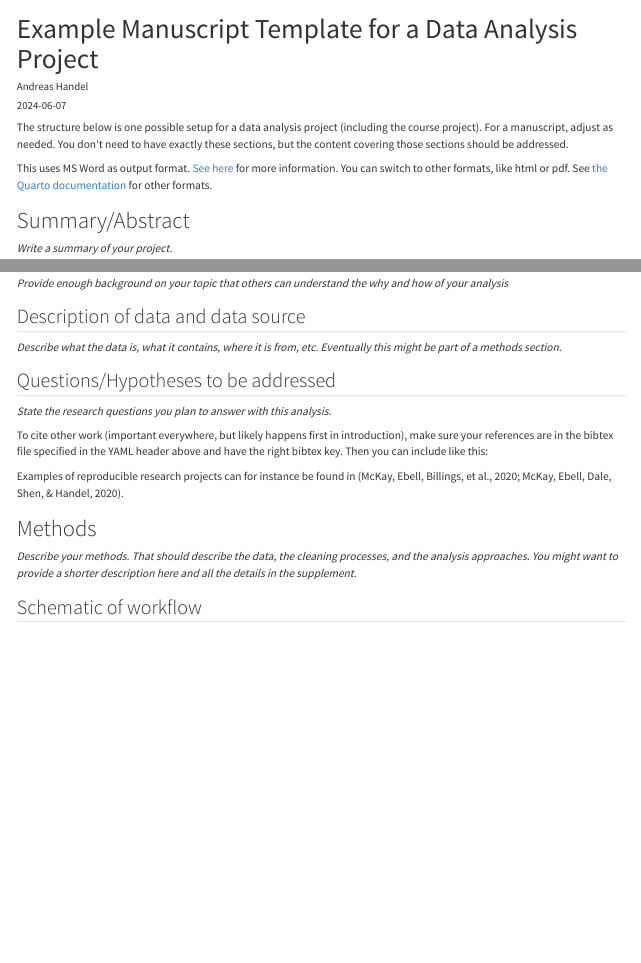
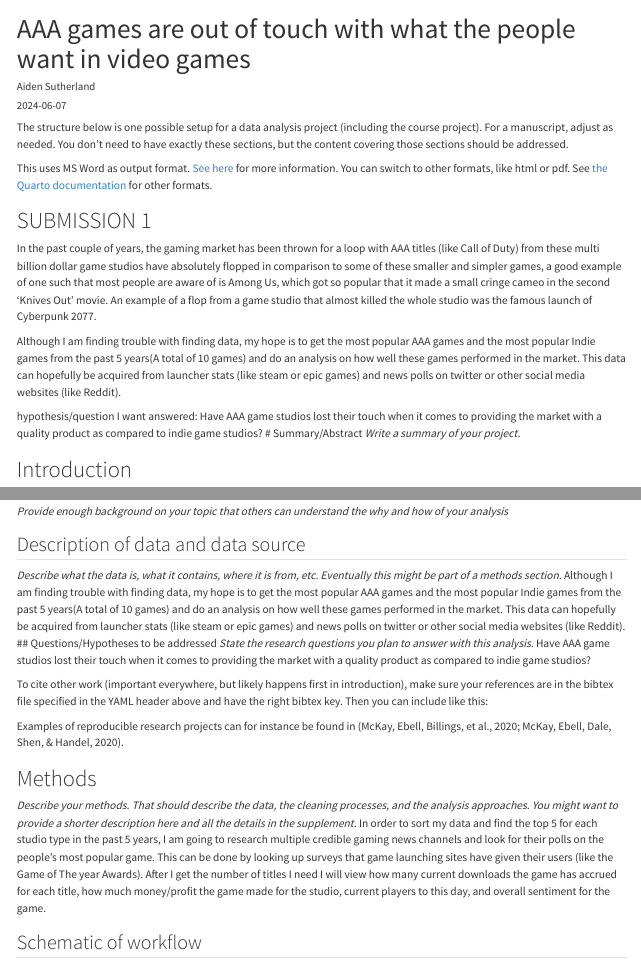
Before and after one commit to AustinThrash/Sutherland-PII-project, a Quarto document (products/manuscript/Manuscript.qmd): the page in a window 1100 px wide, from its top, and a second part further down, joined at a grey line. Rendered offline with R 4.5, knitr and Pandoc in place of Quarto, with nearby package versions; drawn as R Markdown's standard HTML page in place of the format the file asks for.

Commit message:
submission part 1

````diff
--- a/products/manuscript/Manuscript.qmd
+++ b/products/manuscript/Manuscript.qmd
@@ -1,7 +1,7 @@
 ---
-title: "Example Manuscript Template for a Data Analysis Project"
+title: "AAA games are out of touch with what the people want in video games"
 subtitle: ""
-author: Andreas Handel
+author: Aiden Sutherland
 date: "`r Sys.Date()`"
 format:
   docx:
@@ -24,8 +24,12 @@ library(here)
 library(knitr)
 ```
 
+# SUBMISSION 1
+In the past couple of years, the gaming market has been thrown for a loop with AAA titles (like Call of Duty) from these multi billion dollar game studios have absolutely flopped in comparison to some of these smaller and simpler games, a good example of one such that most people are aware of is Among Us, which got so popular that it made a small cringe cameo in the second 'Knives Out' movie. An example of a flop from a game studio that almost killed the whole studio was the famous launch of Cyberpunk 2077.
 
+Although I am finding trouble with finding data, my hope is to get the most popular AAA games and the most popular Indie games from the past 5 years(A total of 10 games) and do an analysis on how well these games performed in the market. This data can hopefully be acquired from launcher stats (like steam or epic games) and news polls on twitter or other social media websites (like Reddit).
 
+hypothesis/question I want answered: Have AAA game studios lost their touch when it comes to providing the market with a quality product as compared to indie game studios?
 # Summary/Abstract
 _Write a summary of your project._
 
@@ -38,11 +42,20 @@ _Write a summary of your project._
 ## General Background Information
 _Provide enough background on your topic that others can understand the why and how of your analysis_
 
+
+
 ## Description of data and data source
 _Describe what the data is, what it contains, where it is from, etc. Eventually this might be part of a methods section._
-
+Although I am finding trouble with finding data, my hope is to get the most popular AAA games and the most popular Indie games from the past 5 years(A total of 10 games) and do an analysis on how well these games performed in the market. This data can hopefully be acquired from launcher stats (like steam or epic games) and news polls on twitter or other social media websites (like Reddit).
 ## Questions/Hypotheses to be addressed
 _State the research questions you plan to answer with this analysis._
+Have AAA game studios lost their touch when it comes to providing the market with a quality product as compared to indie game studios?
+
+
+
+
+
+
 
 To cite other work (important everywhere, but likely happens first in introduction), make sure your references are in the bibtex file specified in the YAML header above and have the right bibtex key. Then you can include like this:
 
@@ -56,7 +69,7 @@ Examples of reproducible research projects can for instance be found in [@mckay2
 # Methods
 
 _Describe your methods. That should describe the data, the cleaning processes, and the analysis approaches. You might want to provide a shorter description here and all the details in the supplement._
-
+In order to sort my data and find the top 5 for each studio type in the past 5 years, I am going to research multiple credible gaming news channels and look for their polls on the people's most popular game. This can be done by looking up surveys that game launching sites have given their users (like the Game of The year Awards). After I get the number of titles I need I will view how many current downloads the game has accrued for each title, how much money/profit the game made for the studio, current players to this day, and overall sentiment for the game.
 
 ## Schematic of workflow
 
````
